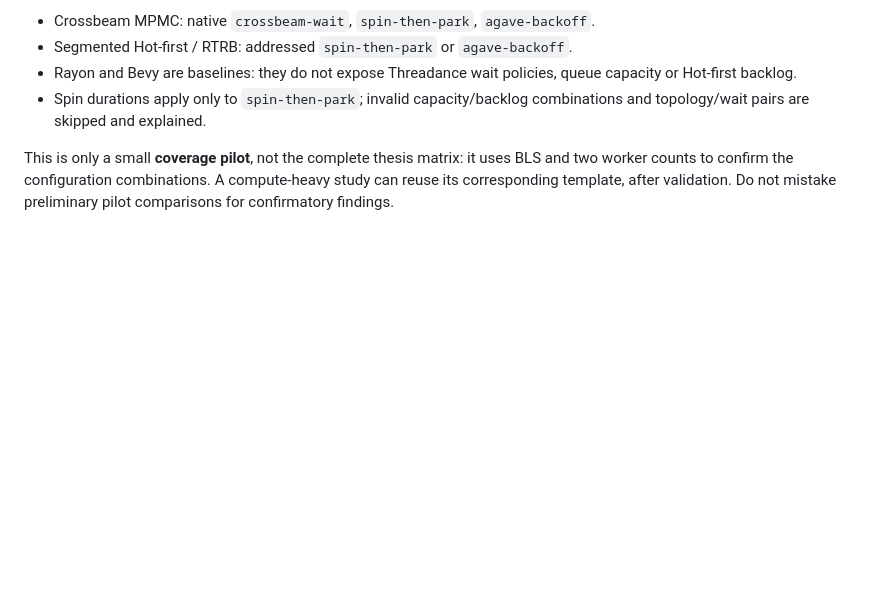
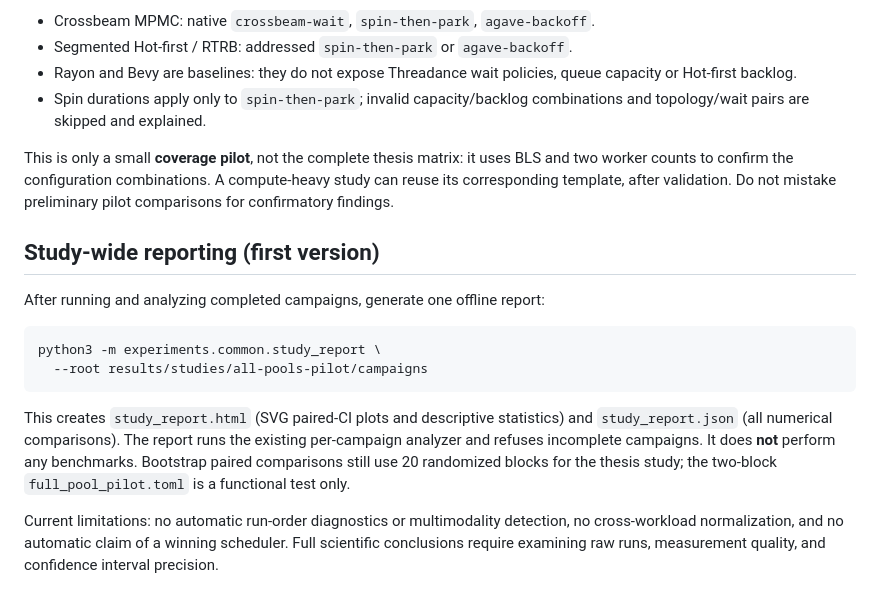
Before and after one commit to igorbologovv/thread_pool_harness, a Markdown page: experiments/studies/README.md, the part around the change. Drawn GitHub-style; blank space fills up the shorter version.

Commit message:
Document study-wide HTML report and exploratory limits

````diff
--- a/experiments/studies/README.md
+++ b/experiments/studies/README.md
@@ -70,3 +70,24 @@ This is only a small **coverage pilot**, not the complete thesis matrix: it
 uses BLS and two worker counts to confirm the configuration combinations.
 A compute-heavy study can reuse its corresponding template, after validation.
 Do not mistake preliminary pilot comparisons for confirmatory findings.
+
+## Study-wide reporting (first version)
+
+After running and analyzing completed campaigns, generate one offline report:
+
+```bash
+python3 -m experiments.common.study_report \
+  --root results/studies/all-pools-pilot/campaigns
+```
+
+This creates `study_report.html` (SVG paired-CI plots and descriptive
+statistics) and `study_report.json` (all numerical comparisons). The report
+runs the existing per-campaign analyzer and refuses incomplete campaigns.
+It does **not** perform any benchmarks. Bootstrap paired comparisons still
+use 20 randomized blocks for the thesis study; the two-block
+`full_pool_pilot.toml` is a functional test only.
+
+Current limitations: no automatic run-order diagnostics or multimodality
+detection, no cross-workload normalization, and no automatic claim of a
+winning scheduler. Full scientific conclusions require examining raw runs,
+measurement quality, and confidence interval precision.
````
